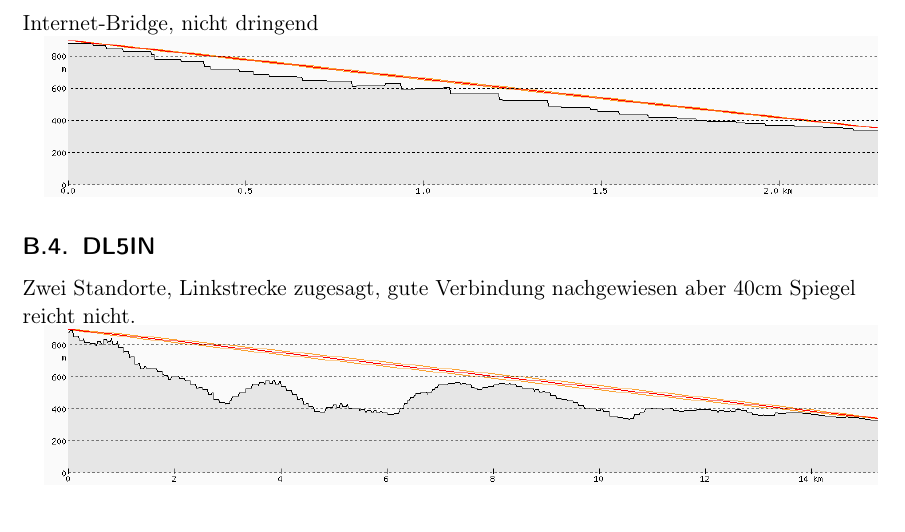
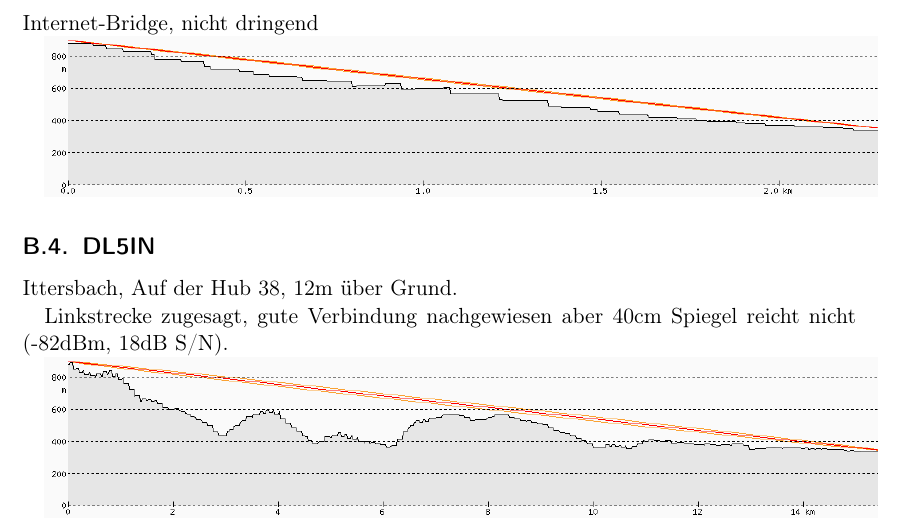
Before and after one commit to janhaag/DB0TFM-Dokumentation, a LaTeX document (DB0TFM_Umstellung.tex): part of page 10 of 11, cut so that both start at the same text. Compiled offline with pdfLaTeX.

Commit message:
Linkstrecken-Details eingearbeitet

```diff
--- a/DB0TFM_Umstellung.tex
+++ b/DB0TFM_Umstellung.tex
@@ -299,11 +299,9 @@ Internet-Bridge, nicht dringend
 \includegraphics[width=\linewidth]{Bilder/Profil_DL1FBE}
 
 \subsection{DL5IN}
-Zwei Standorte, Linkstrecke zugesagt, gute Verbindung nachgewiesen aber 40cm Spiegel reicht nicht.
+Ittersbach, Auf der Hub 38, 12m \"uber Grund.
 
-
-
-\includegraphics[width=\linewidth]{Bilder/Profil_DL5IN_48_877408_8_507792.png}
+Linkstrecke zugesagt, gute Verbindung nachgewiesen aber 40cm Spiegel reicht nicht (-82dBm, 18dB S/N).
 
 \includegraphics[width=\linewidth]{Bilder/Profil_DL5IN_48_877956_8_511058.png}
 
```
